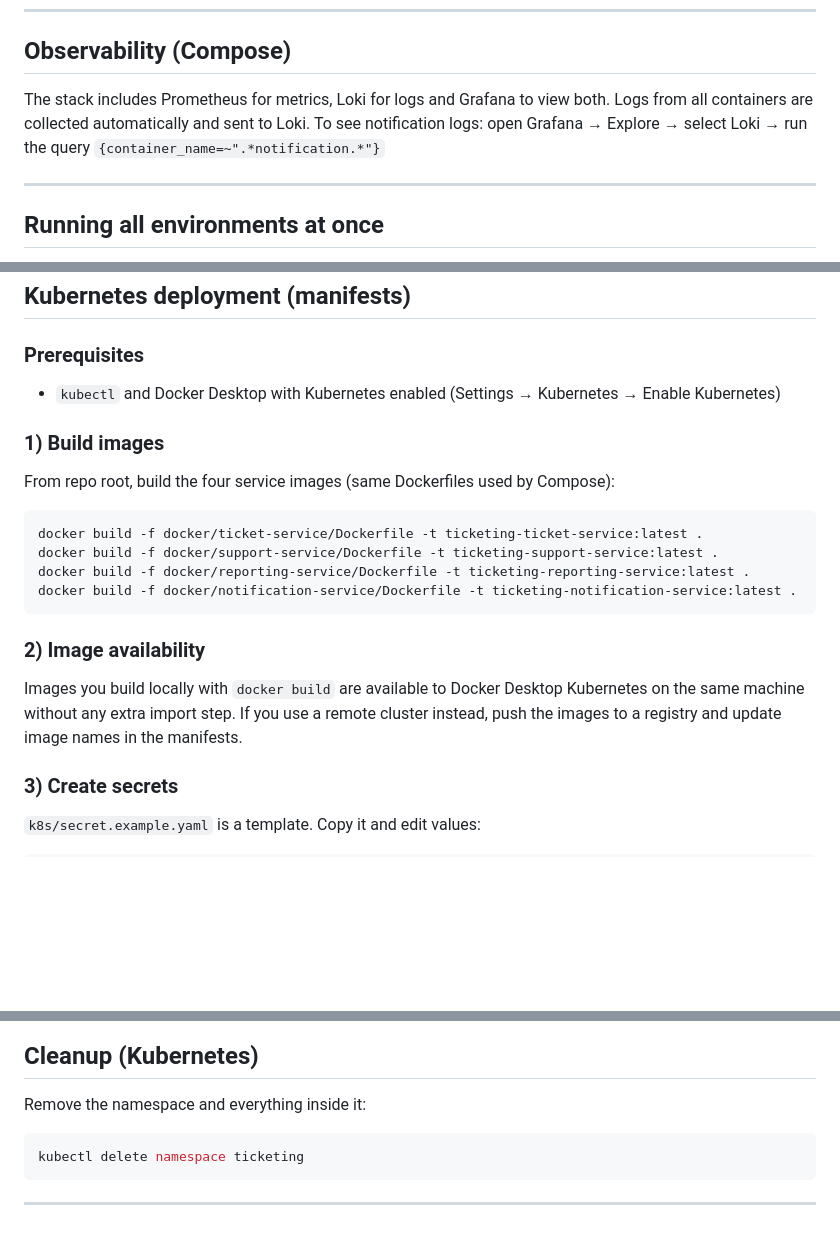
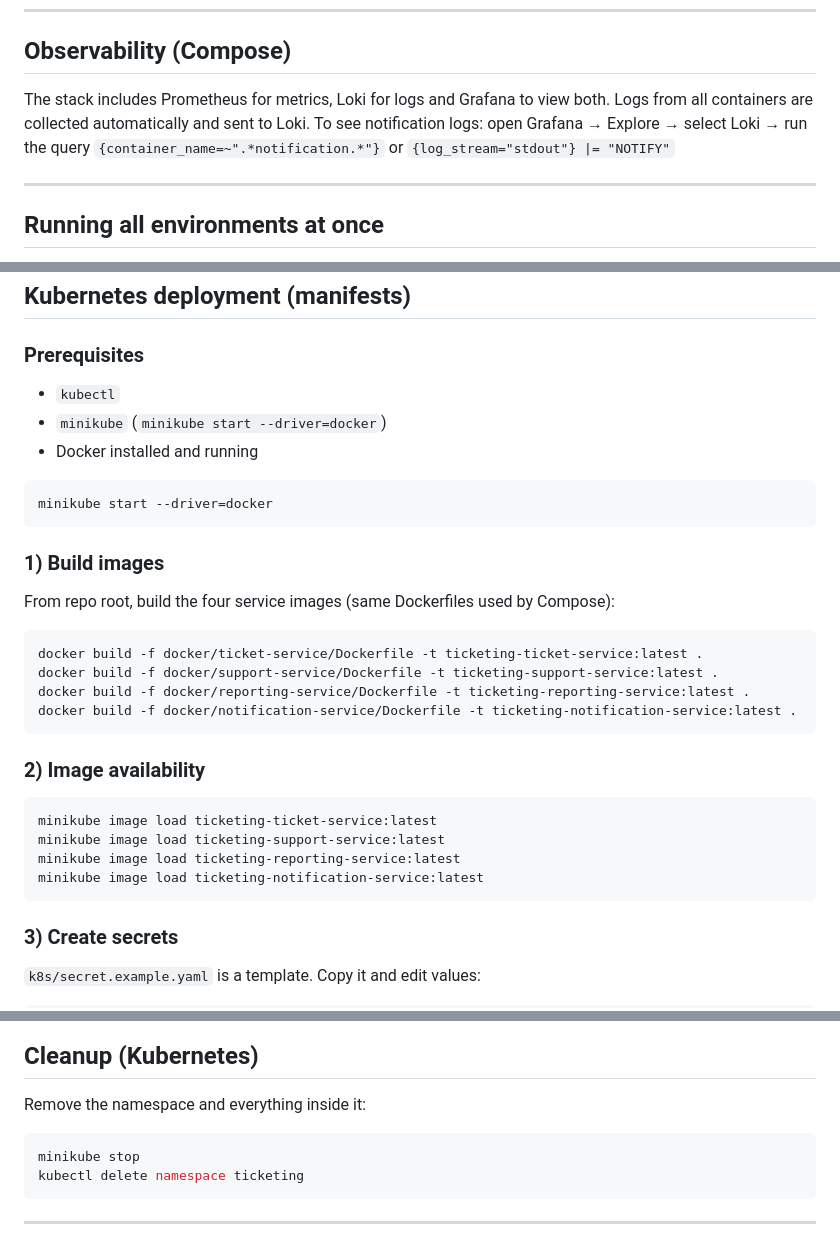
Before and after one commit to Samaahmed0/Customer-support-ticketing-system, a Markdown page: README.md, 3 parts joined by grey strips. GitHub-like rendering; blank space fills up the shorter version.

Commit message:
after minikube

````diff
--- a/README.md
+++ b/README.md
@@ -134,7 +134,7 @@ docker compose --env-file .env.development down
 
 ## Observability (Compose)
 
-The stack includes Prometheus for metrics, Loki for logs and Grafana to view both. Logs from all containers are collected automatically and sent to Loki. To see notification logs: open Grafana → Explore → select Loki → run the query `{container_name=~".*notification.*"}`
+The stack includes Prometheus for metrics, Loki for logs and Grafana to view both. Logs from all containers are collected automatically and sent to Loki. To see notification logs: open Grafana → Explore → select Loki → run the query `{container_name=~".*notification.*"}` or `{log_stream="stdout"} |= "NOTIFY"`
 
 ---
 
@@ -159,7 +159,13 @@ This uses:
 
 ### Prerequisites
 
-- `kubectl` and Docker Desktop with Kubernetes enabled (Settings → Kubernetes → Enable Kubernetes)
+- `kubectl`
+- `minikube` (`minikube start --driver=docker`)
+- Docker installed and running
+
+```bash
+minikube start --driver=docker
+```
 
 ### 1) Build images
 
@@ -174,7 +180,12 @@ docker build -f docker/notification-service/Dockerfile -t ticketing-notification
 
 ### 2) Image availability
 
-Images you build locally with `docker build` are available to Docker Desktop Kubernetes on the same machine without any extra import step. If you use a remote cluster instead, push the images to a registry and update image names in the manifests.
+```bash
+minikube image load ticketing-ticket-service:latest
+minikube image load ticketing-support-service:latest
+minikube image load ticketing-reporting-service:latest
+minikube image load ticketing-notification-service:latest
+```
 
 ### 3) Create secrets
 
@@ -222,6 +233,7 @@ Then open `http://localhost:9001/docs`.
 Remove the namespace and everything inside it:
 
 ```bash
+minikube stop
 kubectl delete namespace ticketing
 ```
 
````
